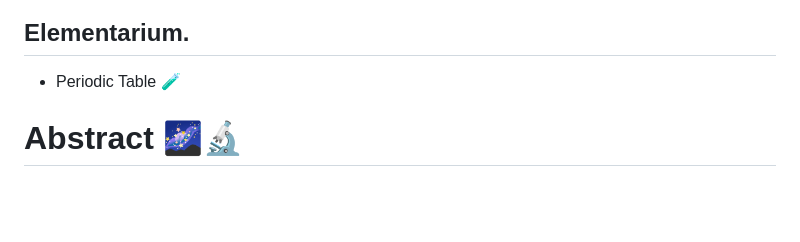
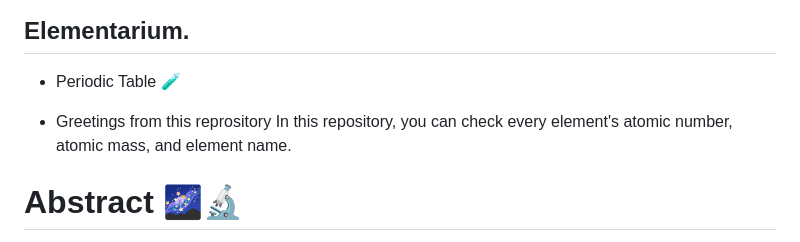
Before and after one commit to nandkumar1000/Elementarium, a Markdown page: README.md, the part around the change. GitHub-like rendering; blank space fills up the shorter version.

```diff
--- a/README.md
+++ b/README.md
@@ -1,6 +1,8 @@
 ## Elementarium.
 
 * Periodic Table 🧪
+
+* Greetings from this reprository In this repository, you can check every element's atomic number, atomic mass, and element name.
 
 # Abstract 🌌🔬
 
```
